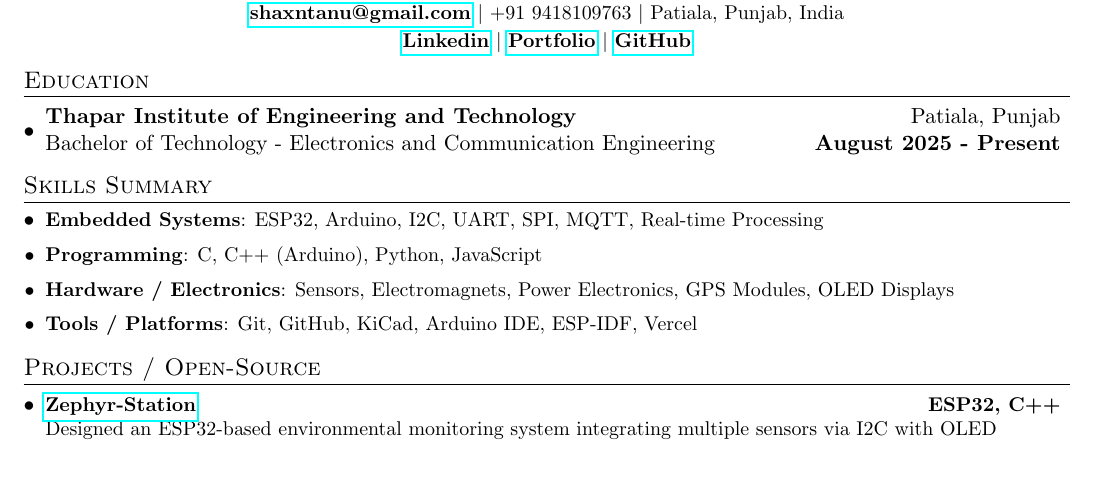
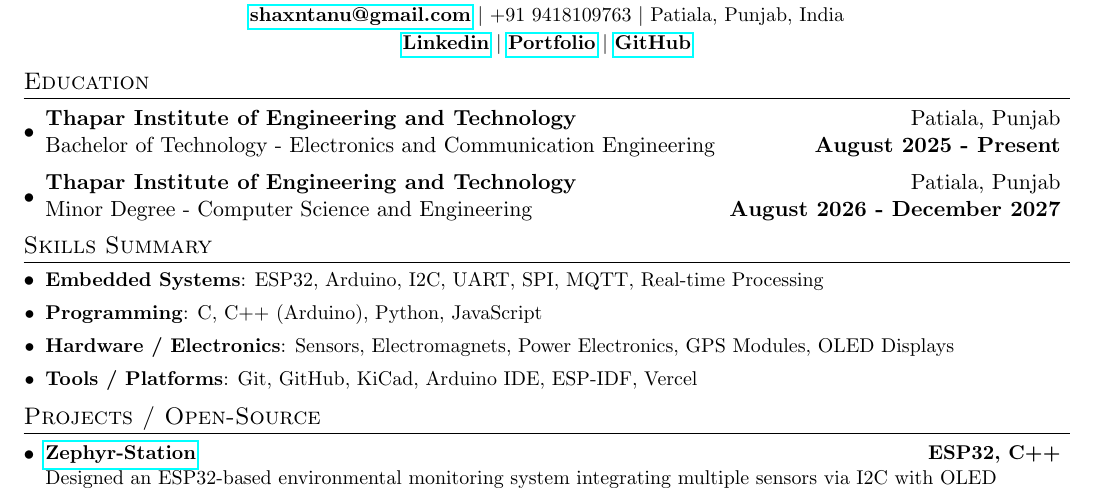
Before and after one commit to shaxntanu/LaTeX-Resume-Shantanu, a LaTeX CV (resume.tex): part of the page, cut so that both start at the same text, the shorter picture padded with empty space. Compiled offline with pdfLaTeX.

Commit message:
Update resume.tex

```diff
--- a/resume.tex
+++ b/resume.tex
@@ -108,6 +108,9 @@
     \resumeSubheading
       {Thapar Institute of Engineering and Technology}{Patiala, Punjab}
       {Bachelor of Technology - Electronics and Communication Engineering}{August 2025 - Present}
+    \resumeSubheading
+      {Thapar Institute of Engineering and Technology}{Patiala, Punjab}
+      {Minor Degree - Computer Science and Engineering}{August 2026 - December 2027}
     \resumeSubHeadingListEnd
 
 \vspace{-5pt}
```
